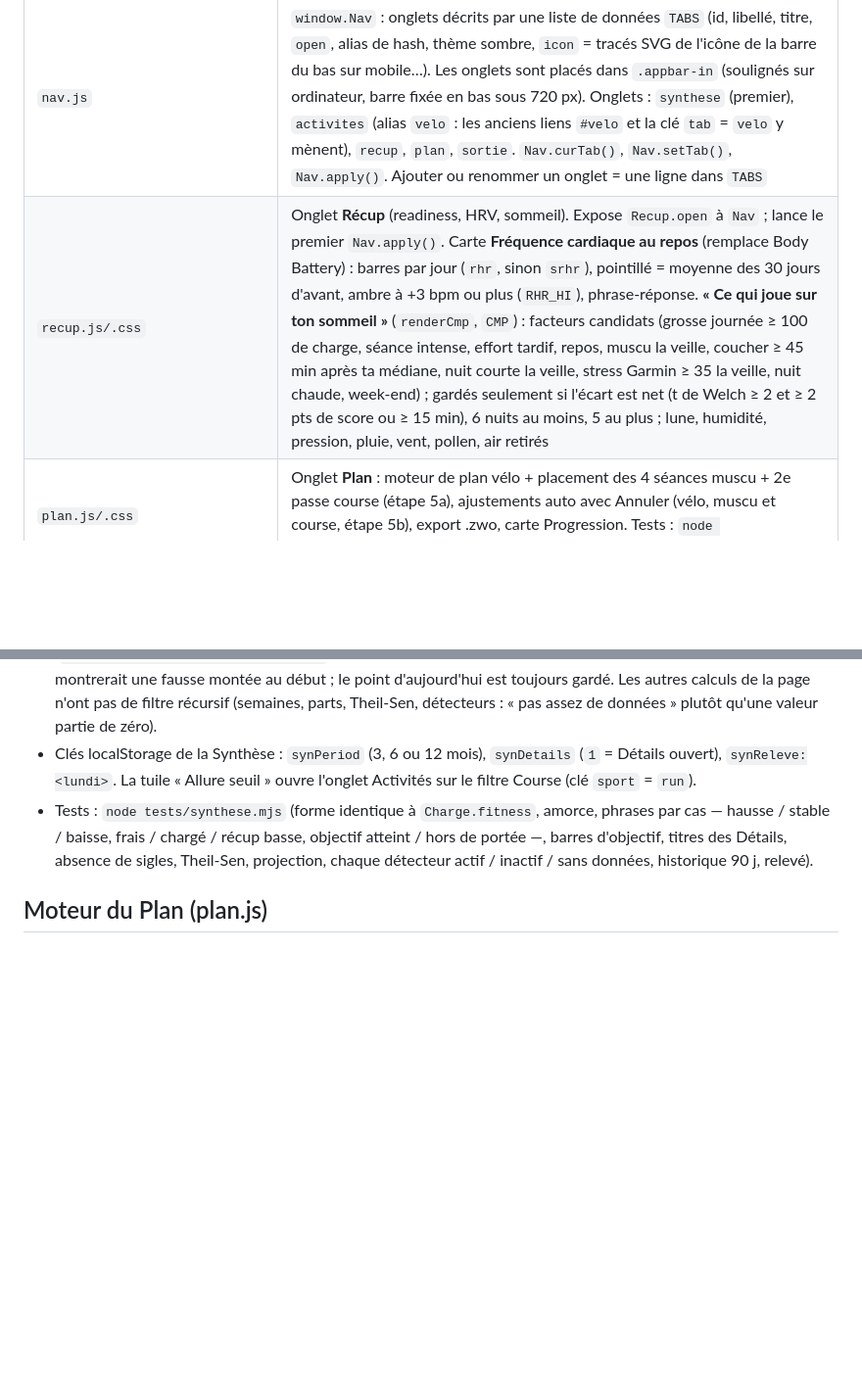
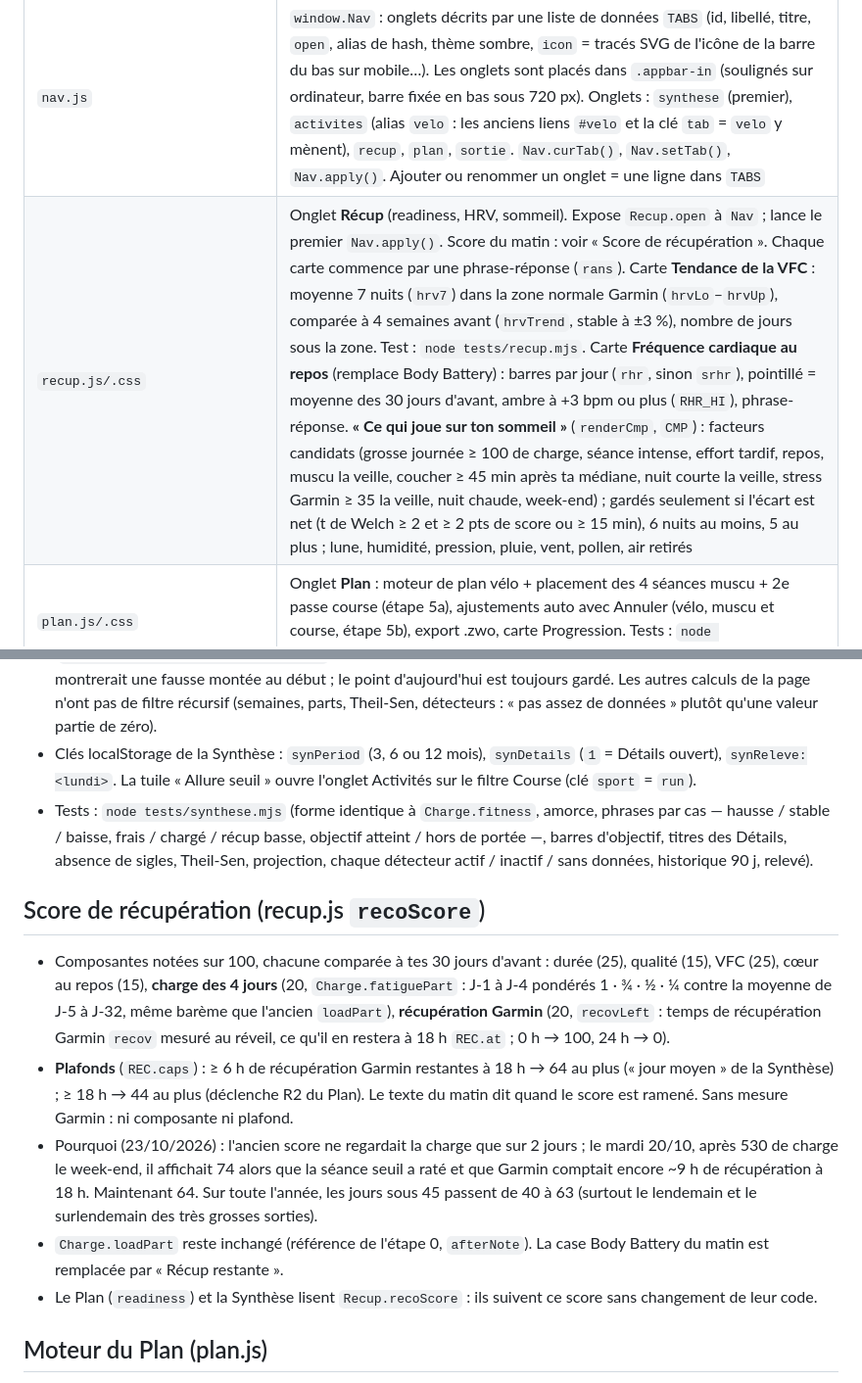
Before and after one commit to nathanlr29/Garmin, a Markdown page: CLAUDE.md, 2 parts joined by grey strips. Shown at 98% size. Drawn GitHub-style; blank space fills up the shorter version.

Commit message:
CLAUDE.md : score de récupération et tendance de la VFC
Co-Authored-By: Claude Opus 5.5 (1M context) <noreply@anthropic.com>
Claude-Session: https://claude.ai/code/session_01E5rGJuGSkJfqKeRj2zsJ8m

```diff
--- a/CLAUDE.md
+++ b/CLAUDE.md
@@ -27,7 +27,7 @@ Langue de l'interface et des échanges : **français**.
 | `course.js/.css` | Carte **Progression course** (filtre Course de l'onglet Activités) : chronos prédits, efficacité à cardio égal, allure seuil + réglage `runThrPace`, jauge de reprise, indicateurs Garmin. Fonctions pures dans `Course._`, testées par `node tests/course.mjs` |
 | `charge.js` | `window.Charge` : classement des sports (vélo = `RIDE_TYPES`, course, muscu, autre), `tssOf`, charge par jour et par sport, série fond/fatigue/forme (CTL 42 j / ATL 7 j / TSB), `loadPart` (charge récente de la récup). Seuils lus au moment du calcul (`params()`) : FTP = `planFtp` (localStorage), sinon `profile.ftp`, sinon 250 ; LTHR vélo = `profile.hrZones.lthr`, sinon 165 ; course : `profile.run.lt` ou `runThrPace` (voir « Charge de course »). Test : `node tests/charge.mjs` |
 | `nav.js` | `window.Nav` : onglets décrits par une liste de données `TABS` (id, libellé, titre, `open`, alias de hash, thème sombre, `icon` = tracés SVG de l'icône de la barre du bas sur mobile…). Les onglets sont placés dans `.appbar-in` (soulignés sur ordinateur, barre fixée en bas sous 720 px). Onglets : `synthese` (premier), `activites` (alias `velo` : les anciens liens `#velo` et la clé `tab` = `velo` y mènent), `recup`, `plan`, `sortie`. `Nav.curTab()`, `Nav.setTab()`, `Nav.apply()`. Ajouter ou renommer un onglet = une ligne dans `TABS` |
-| `recup.js/.css` | Onglet **Récup** (readiness, HRV, sommeil). Expose `Recup.open` à `Nav` ; lance le premier `Nav.apply()`. Carte **Fréquence cardiaque au repos** (remplace Body Battery) : barres par jour (`rhr`, sinon `srhr`), pointillé = moyenne des 30 jours d'avant, ambre à +3 bpm ou plus (`RHR_HI`), phrase-réponse. **« Ce qui joue sur ton sommeil »** (`renderCmp`, `CMP`) : facteurs candidats (grosse journée ≥ 100 de charge, séance intense, effort tardif, repos, muscu la veille, coucher ≥ 45 min après ta médiane, nuit courte la veille, stress Garmin ≥ 35 la veille, nuit chaude, week-end) ; gardés seulement si l'écart est net (t de Welch ≥ 2 et ≥ 2 pts de score ou ≥ 15 min), 6 nuits au moins, 5 au plus ; lune, humidité, pression, pluie, vent, pollen, air retirés |
+| `recup.js/.css` | Onglet **Récup** (readiness, HRV, sommeil). Expose `Recup.open` à `Nav` ; lance le premier `Nav.apply()`. Score du matin : voir « Score de récupération ». Chaque carte commence par une phrase-réponse (`rans`). Carte **Tendance de la VFC** : moyenne 7 nuits (`hrv7`) dans la zone normale Garmin (`hrvLo`–`hrvUp`), comparée à 4 semaines avant (`hrvTrend`, stable à ±3 %), nombre de jours sous la zone. Test : `node tests/recup.mjs`. Carte **Fréquence cardiaque au repos** (remplace Body Battery) : barres par jour (`rhr`, sinon `srhr`), pointillé = moyenne des 30 jours d'avant, ambre à +3 bpm ou plus (`RHR_HI`), phrase-réponse. **« Ce qui joue sur ton sommeil »** (`renderCmp`, `CMP`) : facteurs candidats (grosse journée ≥ 100 de charge, séance intense, effort tardif, repos, muscu la veille, coucher ≥ 45 min après ta médiane, nuit courte la veille, stress Garmin ≥ 35 la veille, nuit chaude, week-end) ; gardés seulement si l'écart est net (t de Welch ≥ 2 et ≥ 2 pts de score ou ≥ 15 min), 6 nuits au moins, 5 au plus ; lune, humidité, pression, pluie, vent, pollen, air retirés |
 | `plan.js/.css` | Onglet **Plan** : moteur de plan vélo + placement des 4 séances muscu + 2e passe course (étape 5a), ajustements auto avec Annuler (vélo, muscu et course, étape 5b), export .zwo, carte Progression. Tests : `node tests/plan.mjs` |
 | `zones.js/.css` | Carte **Zones cardio** du Plan (après Progression) : 5 zones depuis `profile.hrZones` (repli Karvonen, puis 220 − âge), répartition du temps (`hz`) sur 28 j contre les 28 d'avant (puces Vélo / Course / Tout, clé `hrzSport` ; « Tout » = vélo + course), verdict 80/20 (zone grise si Z3 > 20 %, comme la Synthèse), heures par zone sur 8 semaines, repères bpm pour rouler dehors. Fonctions pures dans `Zones._`, test `node tests/zones.mjs` |
 | `perf.js/.css` | Carte **Tes performances** du Plan (remplace « Ton niveau ») : phrase-réponse, tuiles (FTP en W/kg, VO2max, volume vélo 4 sem., vitesse dehors ≥ 40 km, plus longue sortie), records 5 s → 1 h sur 90 j contre les 90 j d'avant et les 12 mois, courbe de puissance (log), repère de classement en une ligne, champs Poids `#pKg` / Âge `#pAge` (branchés par plan.js). Fonctions pures dans `Perf._`, test `node tests/perf.mjs` |
@@ -211,6 +211,13 @@ Premier onglet (`synthese`, titre « Ma forme »). **Défaut** : un appareil san
 - Clés localStorage de la Synthèse : `synPeriod` (3, 6 ou 12 mois), `synDetails` (`1` = Détails ouvert), `synReleve:<lundi>`. La tuile « Allure seuil » ouvre l'onglet Activités sur le filtre Course (clé `sport` = `run`).
 - Tests : `node tests/synthese.mjs` (forme identique à `Charge.fitness`, amorce, phrases par cas — hausse / stable / baisse, frais / chargé / récup basse, objectif atteint / hors de portée —, barres d'objectif, titres des Détails, absence de sigles, Theil-Sen, projection, chaque détecteur actif / inactif / sans données, historique 90 j, relevé).
 
+## Score de récupération (recup.js `recoScore`)
+- Composantes notées sur 100, chacune comparée à tes 30 jours d'avant : durée (25), qualité (15), VFC (25), cœur au repos (15), **charge des 4 jours** (20, `Charge.fatiguePart` : J-1 à J-4 pondérés 1 · ¾ · ½ · ¼ contre la moyenne de J-5 à J-32, même barème que l'ancien `loadPart`), **récupération Garmin** (20, `recovLeft` : temps de récupération Garmin `recov` mesuré au réveil, ce qu'il en restera à 18 h `REC.at` ; 0 h → 100, 24 h → 0).
+- **Plafonds** (`REC.caps`) : ≥ 6 h de récupération Garmin restantes à 18 h → 64 au plus (« jour moyen » de la Synthèse) ; ≥ 18 h → 44 au plus (déclenche R2 du Plan). Le texte du matin dit quand le score est ramené. Sans mesure Garmin : ni composante ni plafond.
+- Pourquoi (23/10/2026) : l'ancien score ne regardait la charge que sur 2 jours ; le mardi 20/10, après 530 de charge le week-end, il affichait 74 alors que la séance seuil a raté et que Garmin comptait encore ~9 h de récupération à 18 h. Maintenant 64. Sur toute l'année, les jours sous 45 passent de 40 à 63 (surtout le lendemain et le surlendemain des très grosses sorties).
+- `Charge.loadPart` reste inchangé (référence de l'étape 0, `afterNote`). La case Body Battery du matin est remplacée par « Récup restante ».
+- Le Plan (`readiness`) et la Synthèse lisent `Recup.recoScore` : ils suivent ce score sans changement de leur code.
+
 ## Moteur du Plan (plan.js)
 - **La charge (TSS, fond/fatigue/forme) vient de `charge.js`** : plan.js n'a plus de copie de `tssOf`/`dayLoads`. Il garde ce qui lui est propre (dernière séance dure, km et heures de la semaine…) dans `fitness()`, qui complète `Charge.fitness()`.
 - Semaine générée par recherche exhaustive (combinaisons de jours clés × permutations muscu) avec un score.
```
